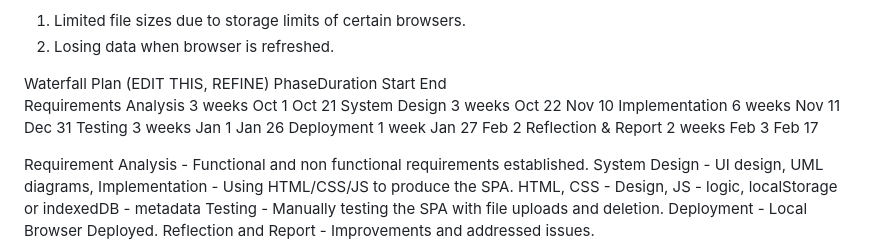
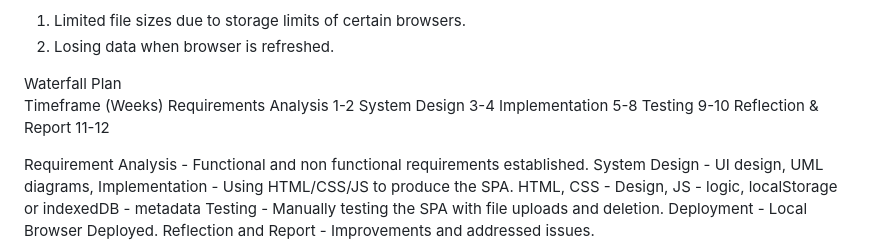
Before and after one commit to raymondham/COMP1004-Samuel-Bickley-Project, a Markdown page: README.md, the part around the change. GitHub-like rendering.

Commit message:
Revise Waterfall Plan and timeframe in README
Updated the Waterfall Plan with a new timeframe and refined phases.

```diff
--- a/README.md
+++ b/README.md
@@ -42,14 +42,13 @@ Risks and Mitigations
 2. Losing data when browser is refreshed.
 
 
-Waterfall Plan  (EDIT THIS, REFINE)
-                         PhaseDuration	 Start	  End
-Requirements Analysis	       3 weeks	   Oct 1     Oct 21
-System Design	               3 weeks	   Oct 22	   Nov 10
-Implementation	             6 weeks	   Nov 11	   Dec 31
-Testing	                     3 weeks	   Jan 1	   Jan 26
-Deployment	                 1 week	     Jan 27	   Feb 2
-Reflection & Report	         2 weeks     Feb 3	   Feb 17
+Waterfall Plan
+                         Timeframe (Weeks)
+Requirements Analysis	       1-2
+System Design	               3-4
+Implementation	             5-8
+Testing	                     9-10
+Reflection & Report	         11-12
 
 Requirement Analysis - Functional and non functional requirements established.
 System Design - UI design, UML diagrams,
```
